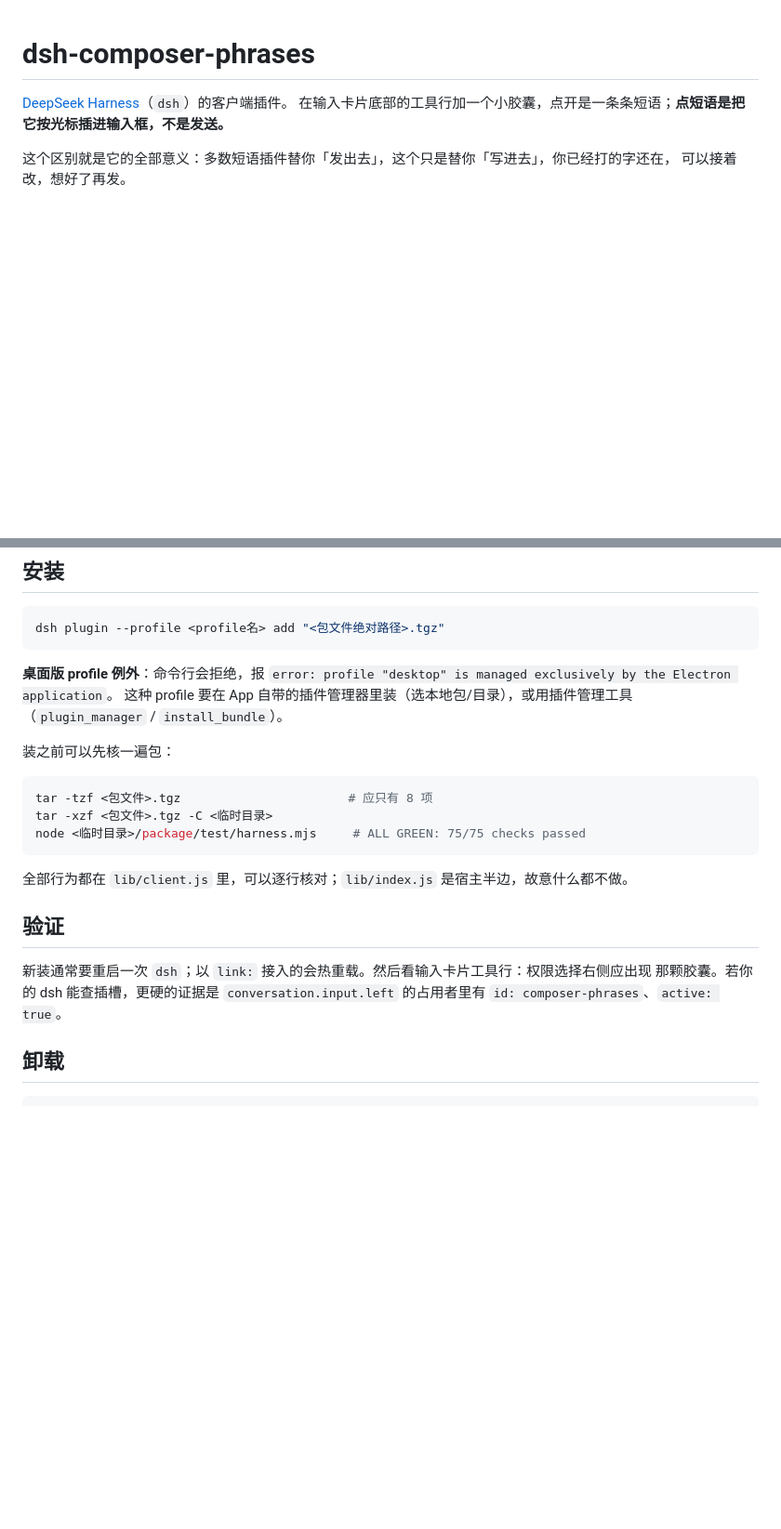
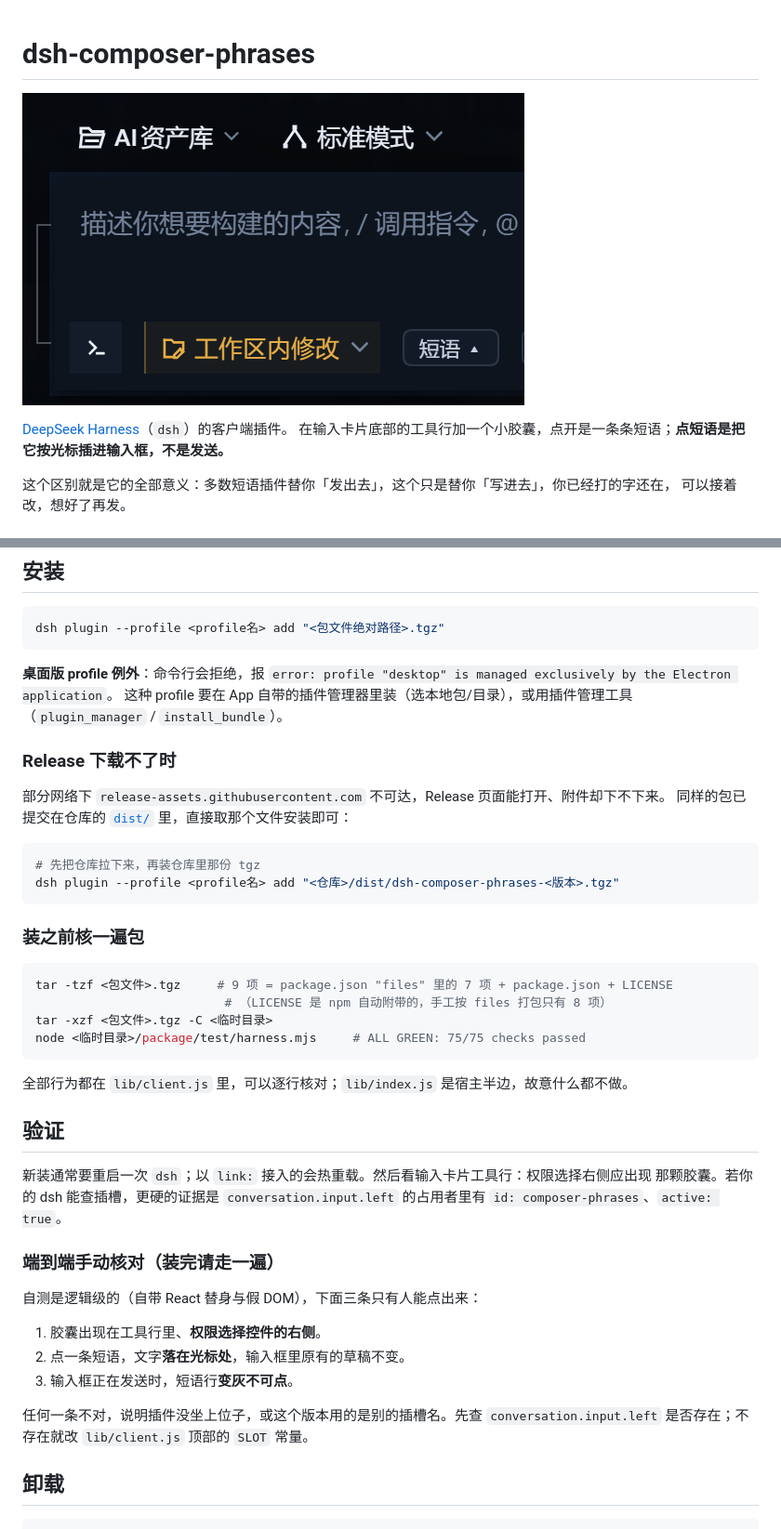
Before and after one commit to xiyuexn/dsh-composer-phrases, a Markdown page: README.zh.md, 2 parts joined by grey strips. Shown at 93% size. GitHub-like rendering; pictures changed too: assets/composer-toolbar.png (added); blank space fills up the shorter version.

````diff
--- a/README.zh.md
+++ b/README.zh.md
@@ -1,4 +1,6 @@
 # dsh-composer-phrases
+
+![输入卡片工具行里的短语胶囊](assets/composer-toolbar.png)
 
 [DeepSeek Harness](https://github.com/deepseek-ai/deepseek-harness)（`dsh`）的客户端插件。
 在输入卡片底部的工具行加一个小胶囊，点开是一条条短语；**点短语是把它按光标插进输入框，不是发送。**
@@ -36,10 +38,21 @@ dsh plugin --profile <profile名> add "<包文件绝对路径>.tgz"
 这种 profile 要在 App 自带的插件管理器里装（选本地包/目录），或用插件管理工具
 （`plugin_manager` / `install_bundle`）。
 
-装之前可以先核一遍包：
+### Release 下载不了时
+
+部分网络下 `release-assets.githubusercontent.com` 不可达，Release 页面能打开、附件却下不下来。
+同样的包已提交在仓库的 [`dist/`](dist/) 里，直接取那个文件安装即可：
 
 ```sh
-tar -tzf <包文件>.tgz                       # 应只有 8 项
+# 先把仓库拉下来，再装仓库里那份 tgz
+dsh plugin --profile <profile名> add "<仓库>/dist/dsh-composer-phrases-<版本>.tgz"
+```
+
+### 装之前核一遍包
+
+```sh
+tar -tzf <包文件>.tgz     # 9 项 = package.json "files" 里的 7 项 + package.json + LICENSE
+                          # （LICENSE 是 npm 自动附带的，手工按 files 打包只有 8 项）
 tar -xzf <包文件>.tgz -C <临时目录>
 node <临时目录>/package/test/harness.mjs     # ALL GREEN: 75/75 checks passed
 ```
@@ -51,6 +64,17 @@ node <临时目录>/package/test/harness.mjs     # ALL GREEN: 75/75 checks passe
 新装通常要重启一次 `dsh`；以 `link:` 接入的会热重载。然后看输入卡片工具行：权限选择右侧应出现
 那颗胶囊。若你的 dsh 能查插槽，更硬的证据是 `conversation.input.left` 的占用者里有
 `id: composer-phrases`、`active: true`。
+
+### 端到端手动核对（装完请走一遍）
+
+自测是逻辑级的（自带 React 替身与假 DOM），下面三条只有人能点出来：
+
+1. 胶囊出现在工具行里、**权限选择控件的右侧**。
+2. 点一条短语，文字**落在光标处**，输入框里原有的草稿不变。
+3. 输入框正在发送时，短语行**变灰不可点**。
+
+任何一条不对，说明插件没坐上位子，或这个版本用的是别的插槽名。先查
+`conversation.input.left` 是否存在；不存在就改 `lib/client.js` 顶部的 `SLOT` 常量。
 
 ## 卸载
 
````
Also changed, not shown: other parts of README.zh.md (+9 -4 lines), README.md (+42 -10 lines), 3 other files.
